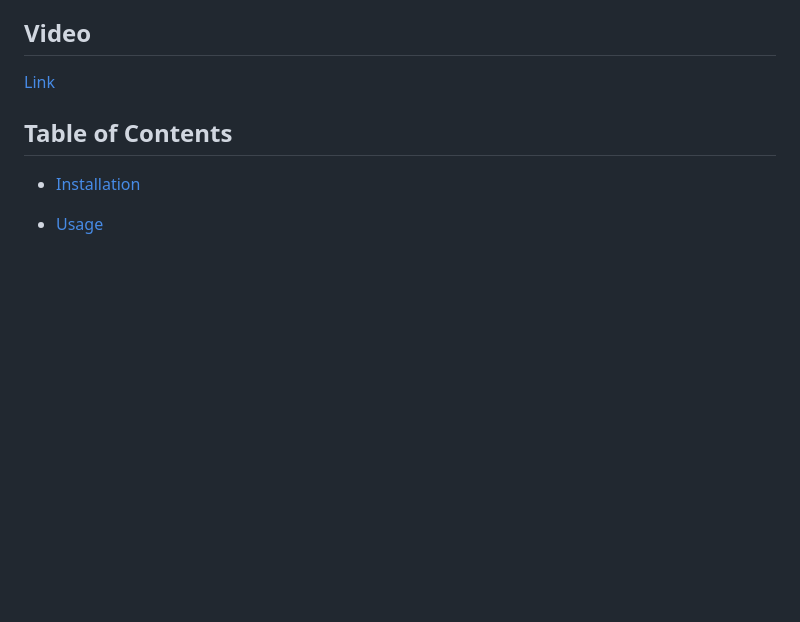
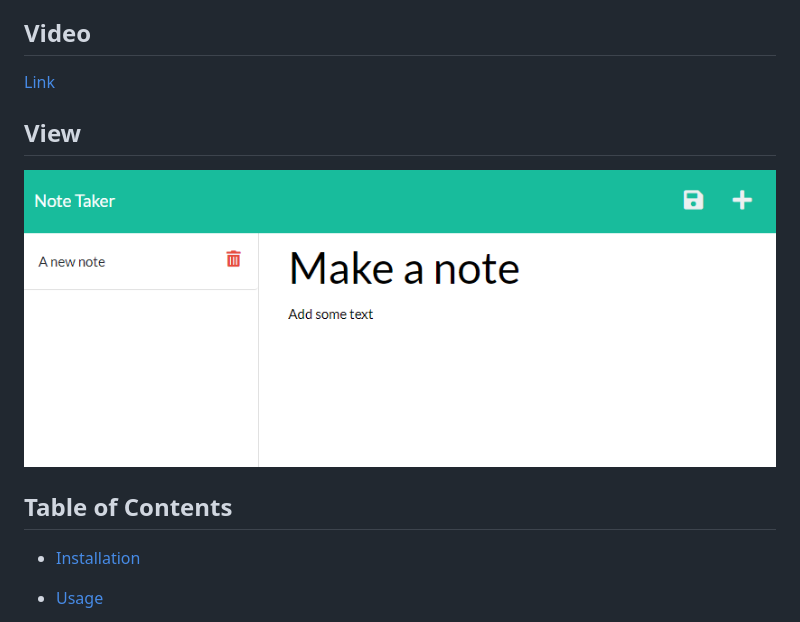
Before and after one commit to eljayman/11-note-taker, a Markdown page: README.md, the part around the change printed below. Rendered like a GitHub page; pictures changed too: public/assets/screenshot/app.png (added); blank space fills up the shorter version.

```diff
--- a/README.md
+++ b/README.md
@@ -7,6 +7,11 @@ This application stores notes entered into a web browser, so that they may be re
 ## Video
 
 [Link](https://watch.screencastify.com/v/gvgqHc2xmQ3dEm2uL2X7)
+
+## View
+
+![Screenshot of application](./public/assets/screenshot/app.png)
+
 
 ## Table of Contents
 
```
Also changed, not shown: other parts of README.md (+2 -0 lines).
